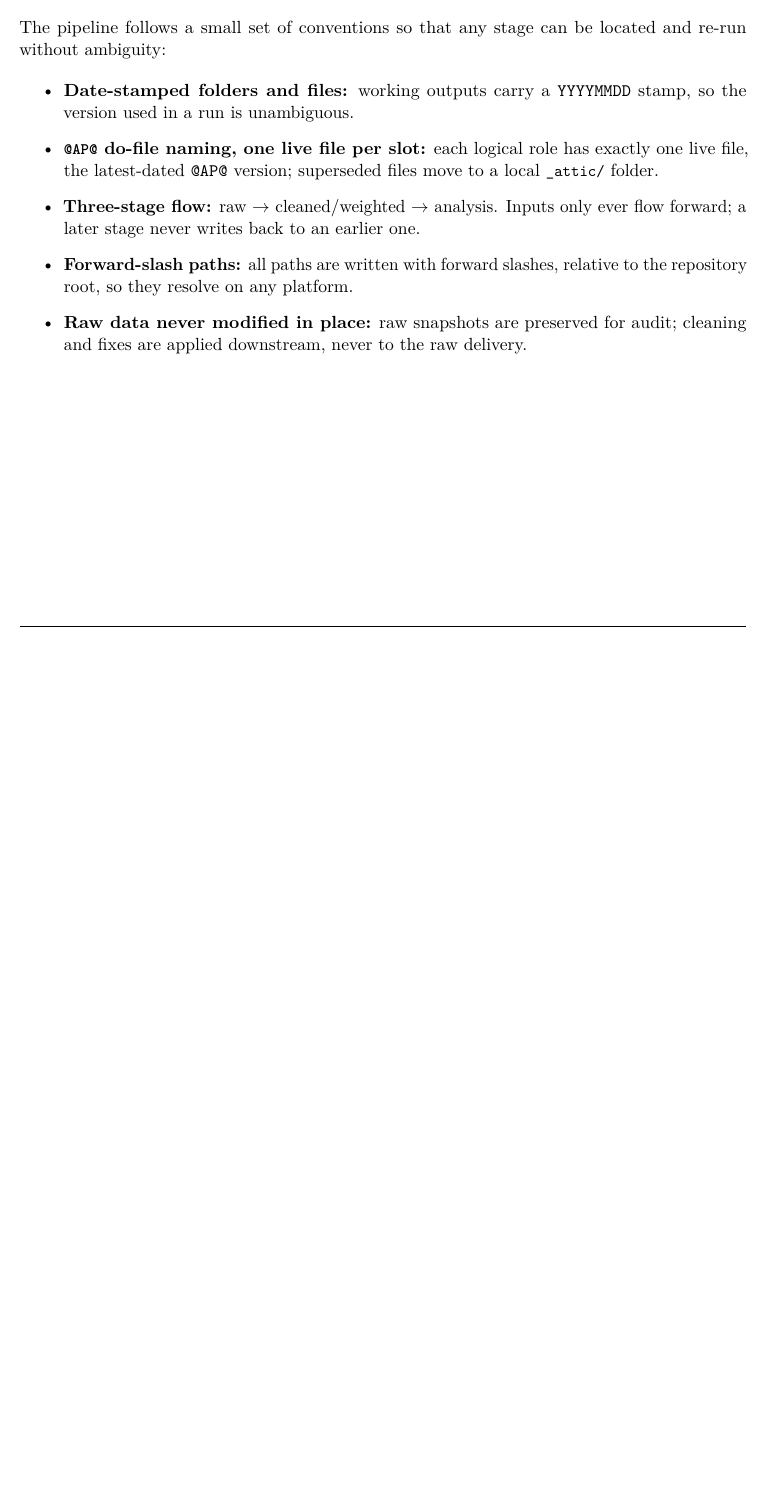
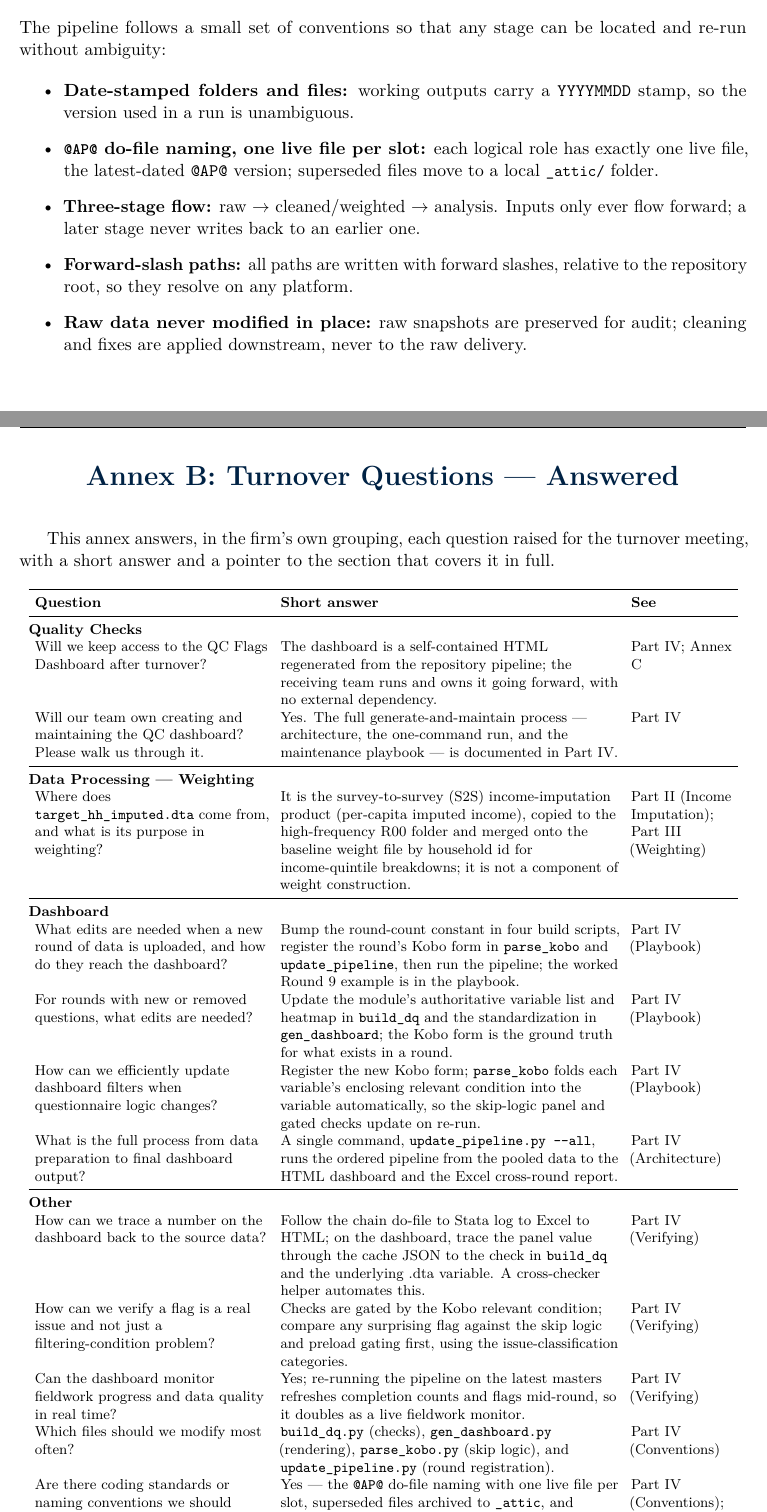
Before and after one commit to avraltod/L2PHL, a LaTeX document (CAPI/Analysis/SL/tex/L2PHL_Operational_Manual.tex, which reads CAPI/Analysis/SL/tex/manual/12_annex_b.tex): part of page 22 of 22 before the commit and two parts of pages 22 and 23 of 24 after it, the two joined at a grey line, cut so that both start at the same text, the shorter picture padded with empty space. Compiled offline with pdfLaTeX.

Commit message:
manual: annex B turnover questions answered crosswalk

```diff
--- a/CAPI/Analysis/SL/tex/manual/12_annex_b.tex
+++ b/CAPI/Analysis/SL/tex/manual/12_annex_b.tex
@@ -1 +1,84 @@
 % 12_annex_b
+
+\parttitle{Annex B: Turnover Questions --- Answered}
+
+This annex answers, in the firm's own grouping, each question raised for the
+turnover meeting, with a short answer and a pointer to the section that covers
+it in full.
+
+\footnotesize
+\setlength{\tabcolsep}{4pt}
+\begin{longtable}{>{\raggedright\arraybackslash}p{5.1cm} >{\raggedright\arraybackslash}p{7.4cm} >{\raggedright\arraybackslash}p{2.2cm}}
+\toprule
+\textbf{Question} & \textbf{Short answer} & \textbf{See} \\
+\midrule
+\endhead
+\multicolumn{3}{@{}l}{\textbf{Quality Checks}} \\
+Will we keep access to the QC Flags Dashboard after turnover? &
+The dashboard is a self-contained HTML regenerated from the repository pipeline;
+the receiving team runs and owns it going forward, with no external dependency. &
+Part IV; Annex C \\[0.4em]
+Will our team own creating and maintaining the QC dashboard? Please walk us
+through it. &
+Yes. The full generate-and-maintain process --- architecture, the one-command
+run, and the maintenance playbook --- is documented in Part IV. &
+Part IV \\[0.4em]
+\midrule
+\multicolumn{3}{@{}l}{\textbf{Data Processing --- Weighting}} \\
+Where does \texttt{target\_hh\_imputed.dta} come from, and what is its purpose
+in weighting? &
+It is the survey-to-survey (S2S) income-imputation product (per-capita imputed
+income), copied to the high-frequency R00 folder and merged onto the baseline
+weight file by household id for income-quintile breakdowns; it is not a
+component of weight construction. &
+Part II (Income Imputation); Part III (Weighting) \\[0.4em]
+\midrule
+\multicolumn{3}{@{}l}{\textbf{Dashboard}} \\
+What edits are needed when a new round of data is uploaded, and how do they
+reach the dashboard? &
+Bump the round-count constant in four build scripts, register the round's Kobo
+form in \texttt{parse\_kobo} and \texttt{update\_pipeline}, then run the
+pipeline; the worked Round~9 example is in the playbook. &
+Part IV (Playbook) \\[0.4em]
+For rounds with new or removed questions, what edits are needed? &
+Update the module's authoritative variable list and heatmap in
+\texttt{build\_dq} and the standardization in \texttt{gen\_dashboard}; the Kobo
+form is the ground truth for what exists in a round. &
+Part IV (Playbook) \\[0.4em]
+How can we efficiently update dashboard filters when questionnaire logic
+changes? &
+Register the new Kobo form; \texttt{parse\_kobo} folds each variable's enclosing
+relevant condition into the variable automatically, so the skip-logic panel and
+gated checks update on re-run. &
+Part IV (Playbook) \\[0.4em]
+What is the full process from data preparation to final dashboard output? &
+A single command, \texttt{update\_pipeline.py -{}-all}, runs the ordered
+pipeline from the pooled data to the HTML dashboard and the Excel cross-round
+report. &
+Part IV (Architecture) \\[0.4em]
+\midrule
+\multicolumn{3}{@{}l}{\textbf{Other}} \\
+How can we trace a number on the dashboard back to the source data? &
+Follow the chain do-file to Stata log to Excel to HTML; on the dashboard, trace
+the panel value through the cache JSON to the check in \texttt{build\_dq} and
+the underlying .dta variable. A cross-checker helper automates this. &
+Part IV (Verifying) \\[0.4em]
+How can we verify a flag is a real issue and not just a filtering-condition
+problem? &
+Checks are gated by the Kobo relevant condition; compare any surprising flag
+against the skip logic and preload gating first, using the issue-classification
+categories. &
+Part IV (Verifying) \\[0.4em]
+Can the dashboard monitor fieldwork progress and data quality in real time? &
+Yes; re-running the pipeline on the latest masters refreshes completion counts
+and flags mid-round, so it doubles as a live fieldwork monitor. &
+Part IV (Verifying) \\[0.4em]
+Which files should we modify most often? &
+\texttt{build\_dq.py} (checks), \texttt{gen\_dashboard.py} (rendering),
+\texttt{parse\_kobo.py} (skip logic), and \texttt{update\_pipeline.py} (round
+registration). &
+Part IV (Conventions) \\[0.4em]
+Are there coding standards or naming conventions we should follow? &
+Yes --- the \texttt{@AP@} do-file naming with one live file per slot,
+superseded files archived to \texttt{\_attic}, and forward-slash paths. &
+Part IV (Conventions); Annex A \\[0.4em]
@@ -1,0 +92,2 @@
+\end{longtable}
+\normalsize
```
Also changed, not shown: CAPI/Analysis/SL/tex/manual/12_annex_b.tex (7 more changed lines).
